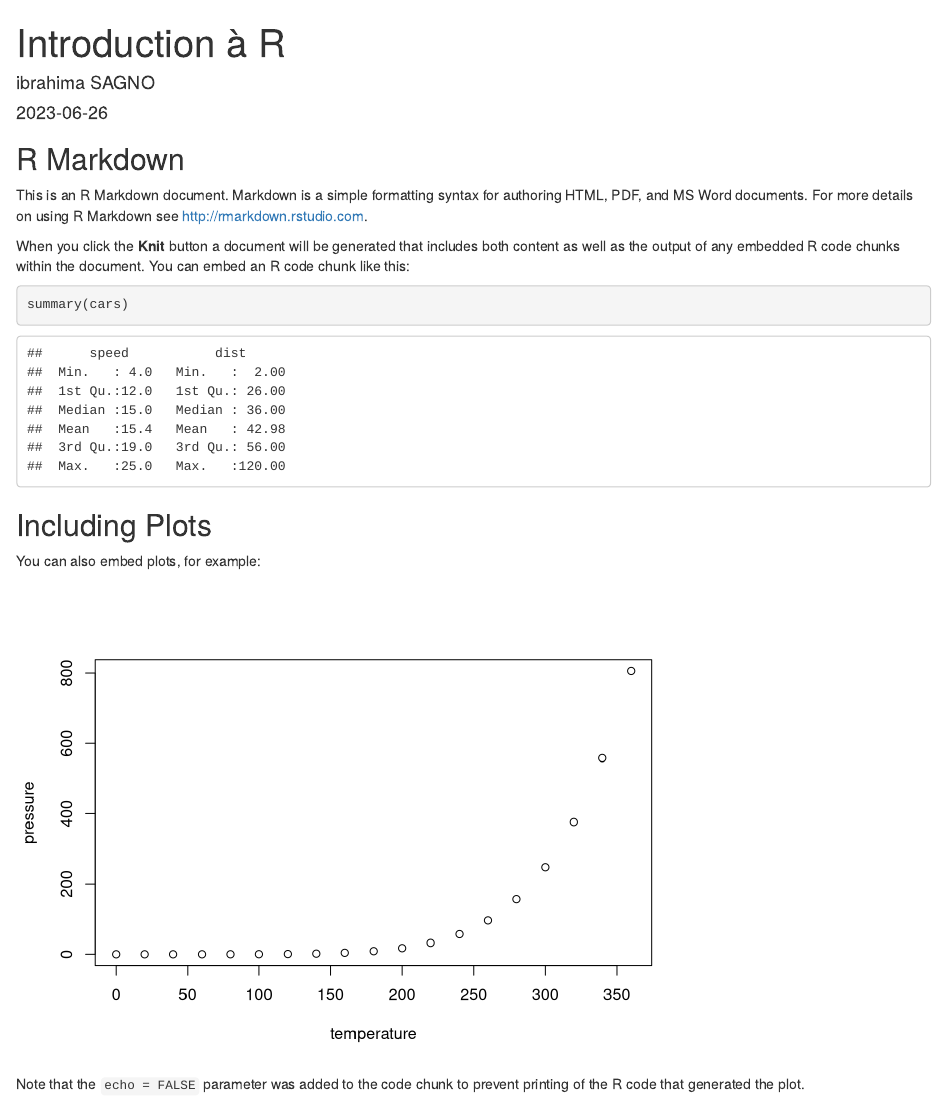
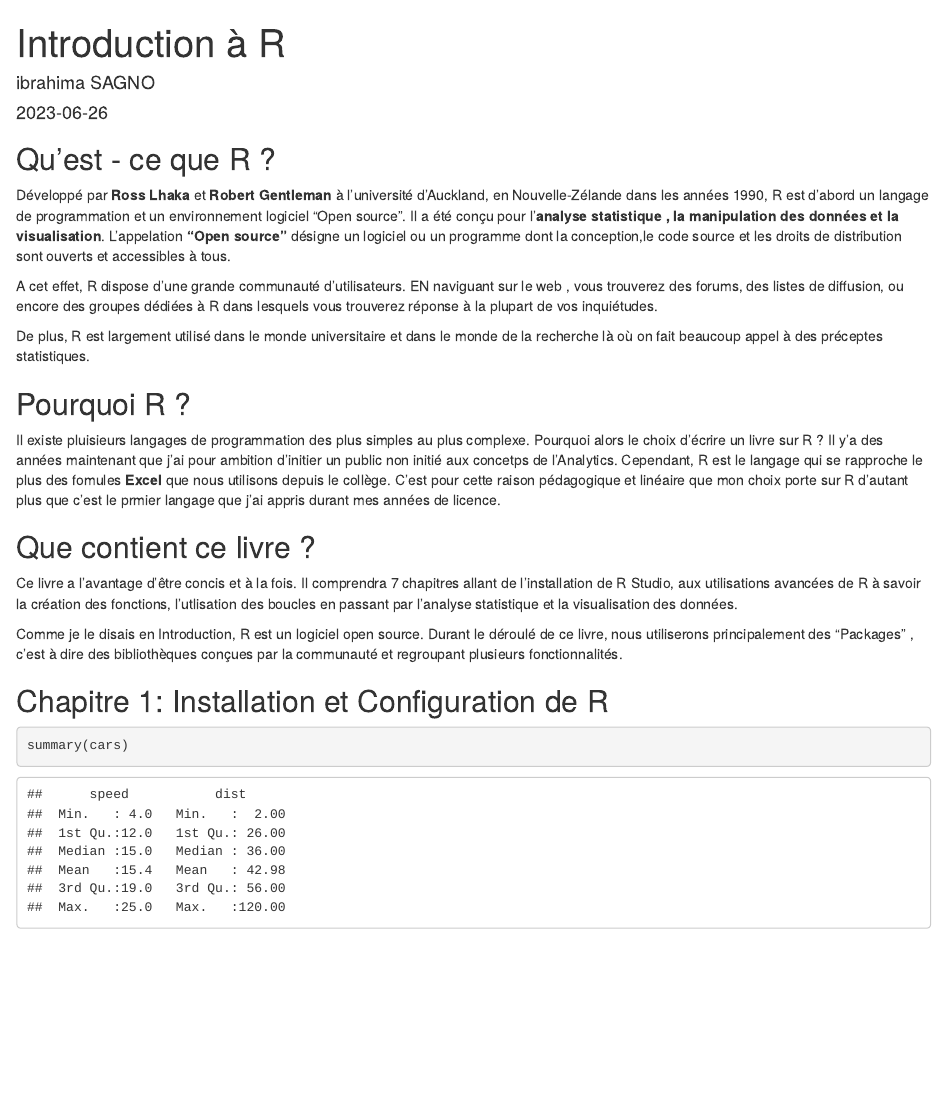
Before and after one commit to ibsagno95/monLivre.github.io, an R Markdown document (Introduction à R.Rmd): the page in a window 1100 px wide, from its top. Rendered offline with R 4.5, knitr and Pandoc, with nearby package versions.

Commit message:
Intro du livre

````diff
--- a/Introduction à R.Rmd
+++ b/Introduction à R.Rmd
@@ -9,22 +9,29 @@ output: html_document
 knitr::opts_chunk$set(echo = TRUE)
 ```
 
-## R Markdown
+## Qu'est - ce que R ?
 
-This is an R Markdown document. Markdown is a simple formatting syntax for authoring HTML, PDF, and MS Word documents. For more details on using R Markdown see <http://rmarkdown.rstudio.com>.
+Développé par **Ross Lhaka** et **Robert Gentleman** à l'université d'Auckland, en Nouvelle-Zélande dans les années 1990, R est d'abord un langage de programmation et un environnement logiciel "Open source".  Il a été conçu pour l'**analyse statistique , la manipulation des données et la visualisation**. L'appelation **"Open source"** désigne un logiciel ou un programme dont la conception,le code source et les droits de distribution sont ouverts et accessibles à tous.
 
-When you click the **Knit** button a document will be generated that includes both content as well as the output of any embedded R code chunks within the document. You can embed an R code chunk like this:
+A cet effet, R dispose d'une grande communauté d'utilisateurs. EN naviguant sur le web , vous trouverez des forums, des listes de diffusion, ou encore des groupes dédiées à R dans lesquels vous trouverez réponse à la plupart de vos inquiétudes.
+
+De plus, R est largement utilisé dans le monde universitaire et dans le monde de la recherche là où on fait beaucoup appel à des préceptes statistiques.
+
+## Pourquoi R ?
+
+Il existe pluisieurs langages de programmation des plus simples au plus complexe. Pourquoi alors le choix d'écrire un livre sur R ?
+Il y'a des années maintenant que j'ai pour ambition d'initier un public non initié aux concetps de l'Analytics. Cependant, R est le langage qui se rapproche le plus des fomules **Excel** que nous utilisons depuis le collège. C'est pour cette raison pédagogique et linéaire que mon choix porte sur R d'autant plus que c'est le prmier langage que j'ai appris durant mes années de licence.
+
+## Que contient ce livre ?
+Ce livre a l'avantage d'être concis et à la fois. Il comprendra 7 chapitres allant de l'installation de R Studio, aux utilisations avancées de R à savoir la création des fonctions, l'utlisation des boucles en passant par l'analyse statistique et la visualisation des données.
+
+Comme je le disais en Introduction, R est un logiciel open source. Durant le déroulé de ce livre, nous utiliserons principalement des "Packages" , c'est à dire des bibliothèques conçues par la communauté et regroupant plusieurs fonctionnalités.
+
+## Chapitre 1: Installation et Configuration de R
+
+
+
 
 ```{r cars}
 summary(cars)
 ```
-
-## Including Plots
-
-You can also embed plots, for example:
-
-```{r pressure, echo=FALSE}
-plot(pressure)
-```
-
-Note that the `echo = FALSE` parameter was added to the code chunk to prevent printing of the R code that generated the plot.
````
Also changed, not shown: Introduction-à-R.html (added).
